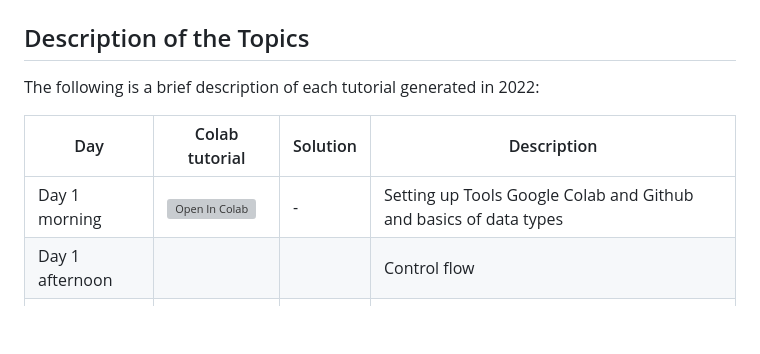
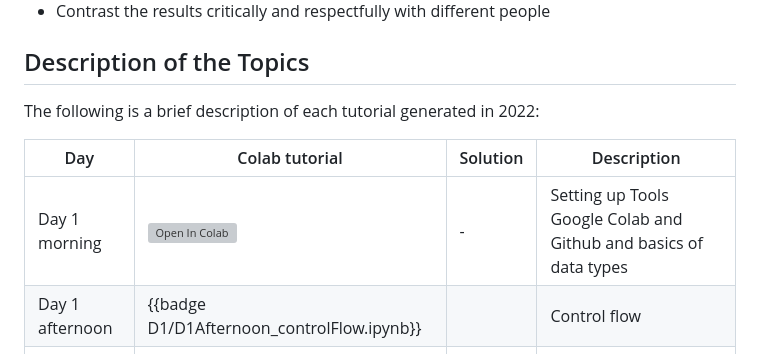
Before and after one commit to cgvalle/IIBM-BootCamp-2024, a Markdown page: README.md, the part around the change. GitHub-like rendering; blank space fills up the shorter version; grey boxes are pictures that could not be loaded.

```diff
--- a/README.md
+++ b/README.md
@@ -27,7 +27,7 @@ The following is a brief description of each tutorial generated in 2022:
 | Day   | Colab tutorial          |  Solution |          Description             |
 |-------|---------------------------|--|-------------------------------------|
 | Day 1 morning     | [![Open In Colab](https://colab.research.google.com/assets/colab-badge.svg)](https://colab.research.google.com/github/cgvalle/IIBM-BootCamp-2024/blob/main/D1/D1Morning_tools_elemental_python.ipynb)   | -  | Setting up Tools Google Colab and Github and basics of data types|
-| Day 1 afternoon   |   |   | Control flow|
+| Day 1 afternoon   |  {{badge D1/D1Afternoon_controlFlow.ipynb}} |   | Control flow|
 | Day 2 morning     |   |   | Reading data, arithmetics and functions|
 | Day 2 afternoon   |   |   | Excersise: 'SARS-Cov-2 sequence' |
 | Day 3 morning     |   |   | Numpy, Matlab arrays and plots|
```
